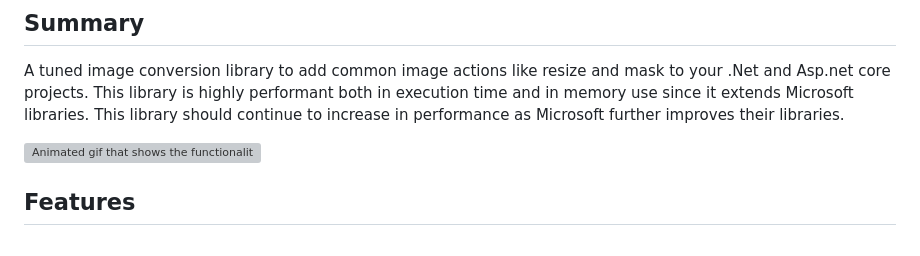
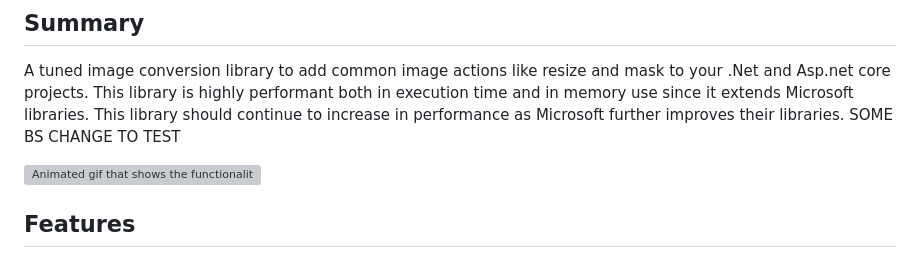
Before and after one commit to dustout/CommonImageActions, a Markdown page: README.md, the part around the change. Drawn GitHub-style; grey boxes are pictures that could not be loaded.

```diff
--- a/README.md
+++ b/README.md
@@ -11,7 +11,7 @@
 A tuned image conversion library to add common image actions like resize and mask to your .Net
 and Asp.net core projects. This library is highly performant both in execution time and in memory use since it
 extends Microsoft libraries. This library should continue to increase in performance as Microsoft further
-improves their libraries.
+improves their libraries. SOME BS CHANGE TO TEST
 
 ![Animated gif that shows the functionality of common image actions](https://raw.githubusercontent.com/dustout/CommonImageActions/master/CommonImageActions.SampleAspnetCoreProject/wwwroot/test/ExplainerImage.gif)
 
```
